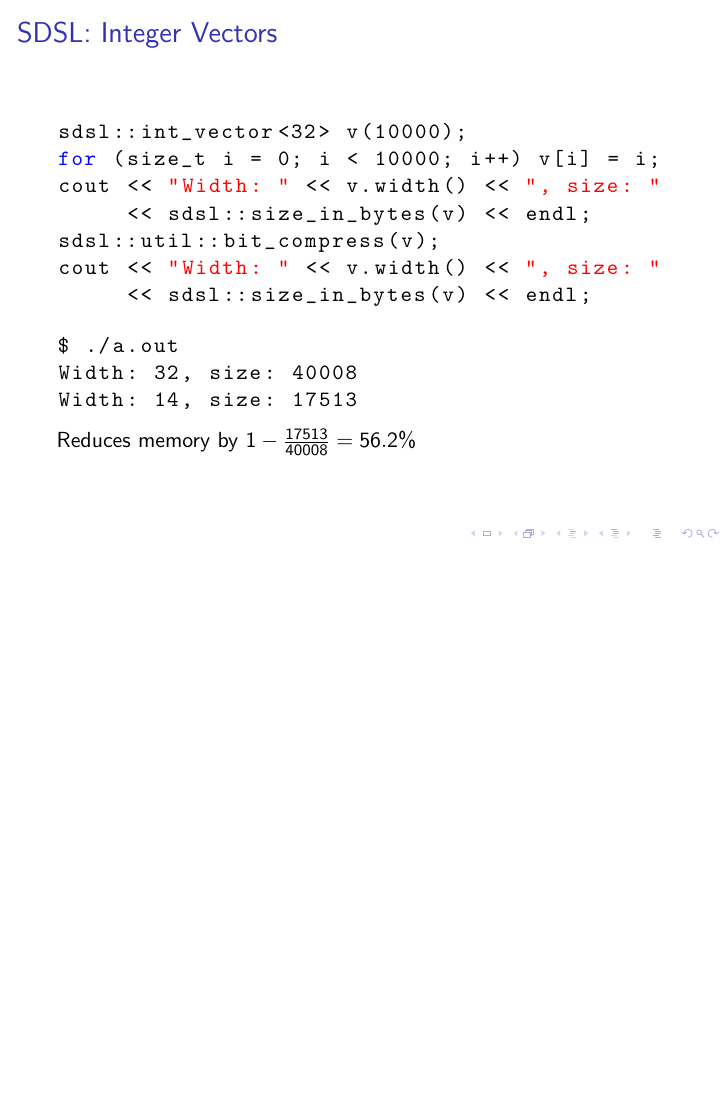
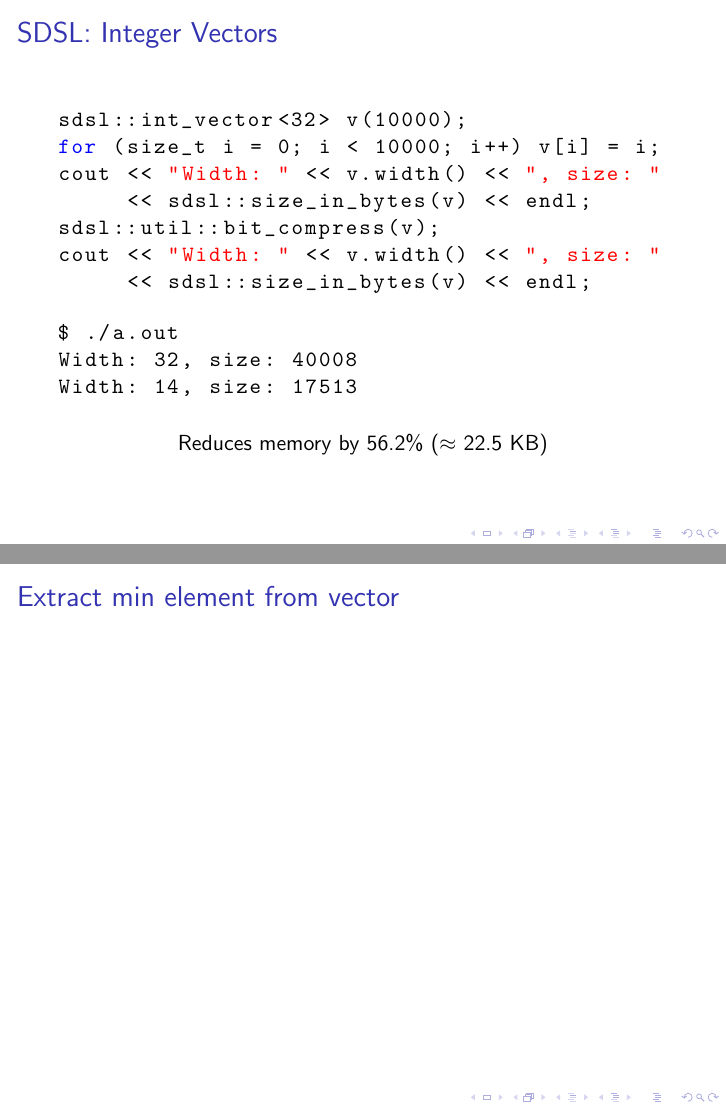
Before and after one commit to leonwind/duckdb-adaptive-compression, LaTeX slides (presentation/main.tex): page 8 of 8 before the commit and pages 10 and 11 of 17 after it, the two joined at a grey line, the shorter picture padded with empty space. Compiled offline with pdfLaTeX.

```diff
--- a/presentation/main.tex
+++ b/presentation/main.tex
@@ -85,10 +85,21 @@
      << sdsl::size_in_bytes(v) << endl;
 \end{lstlisting}
 
+\pause
+
 \begin{lstlisting}[style=shell]
 $ ./a.out
 Width: 32, size: 40008
 Width: 14, size: 17513
 \end{lstlisting}
 
-Reduces memory by $1 - \frac{17513}{40008} = 56.2\%$
+\pause
+
+\begin{center}
+Reduces memory by 56.2\% ($\approx$ 22.5 KB)
+\end{center}
+\end{frame}
+
+\begin{frame}
+    \frametitle{Extract min element from vector}
+\end{frame}
```
Also changed, not shown: presentation/main.tex (23 more changed lines).
